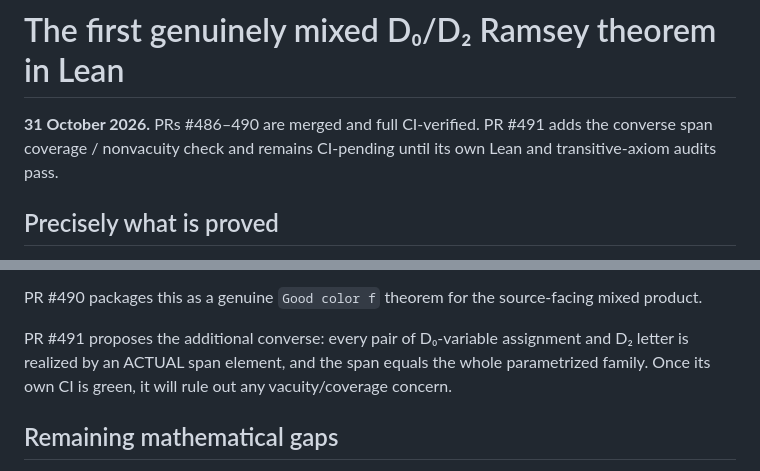
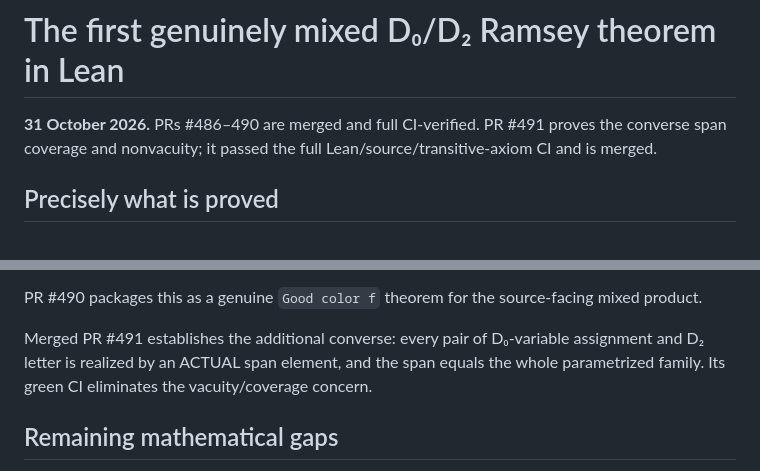
Before and after one commit to janhubicka/lean-dualtree, a Markdown page: notes/first_genuine_mixed_plain_bullet_20261031.md, 2 parts joined by grey strips. Rendered like a GitHub page.

Commit message:
Mark PR491 exact two-parameter span coverage and nonvacuity fully verified

```diff
--- a/notes/first_genuine_mixed_plain_bullet_20261031.md
+++ b/notes/first_genuine_mixed_plain_bullet_20261031.md
@@ -1,8 +1,8 @@
 # The first genuinely mixed D₀/D₂ Ramsey theorem in Lean
 
 **31 October 2026.** PRs #486–490 are merged and full CI-verified.
-PR #491 adds the converse span coverage / nonvacuity check and
-remains CI-pending until its own Lean and transitive-axiom audits pass.
+PR #491 proves the converse span coverage and nonvacuity;
+it passed the full Lean/source/transitive-axiom CI and is merged.
 
 ## Precisely what is proved
 
@@ -89,11 +89,10 @@ residual-record nonconstancy obstruction is respected.
 PR #490 packages this as a genuine `Good color f`
 theorem for the source-facing mixed product.
 
-PR #491 proposes the additional converse: every pair
+Merged PR #491 establishes the additional converse: every pair
 of D₀-variable assignment and D₂ letter is realized
 by an ACTUAL span element, and the span equals the
-whole parametrized family. Once its own CI is green,
-it will rule out any vacuity/coverage concern.
+whole parametrized family. Its green CI eliminates the vacuity/coverage concern.
 
 ## Remaining mathematical gaps
 
```
